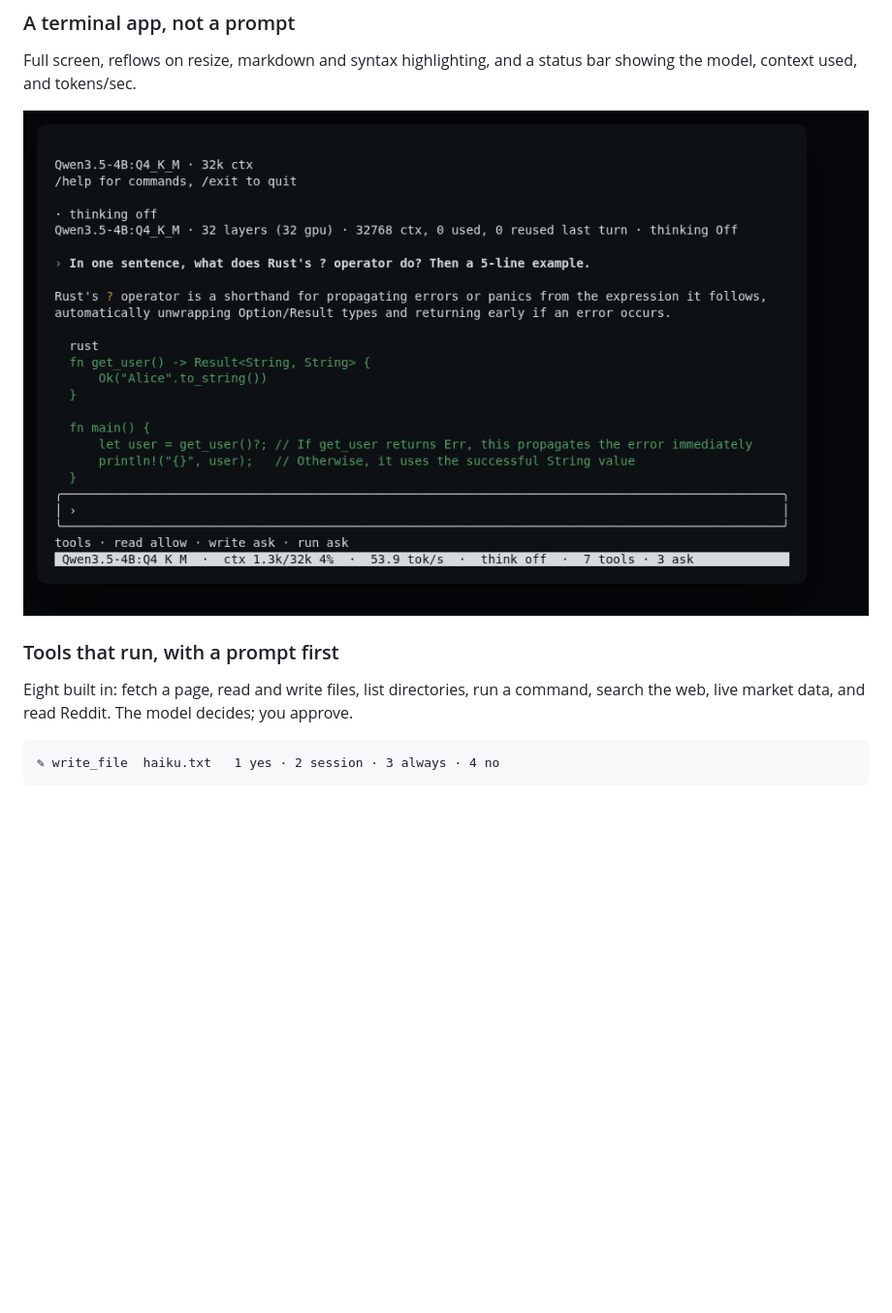
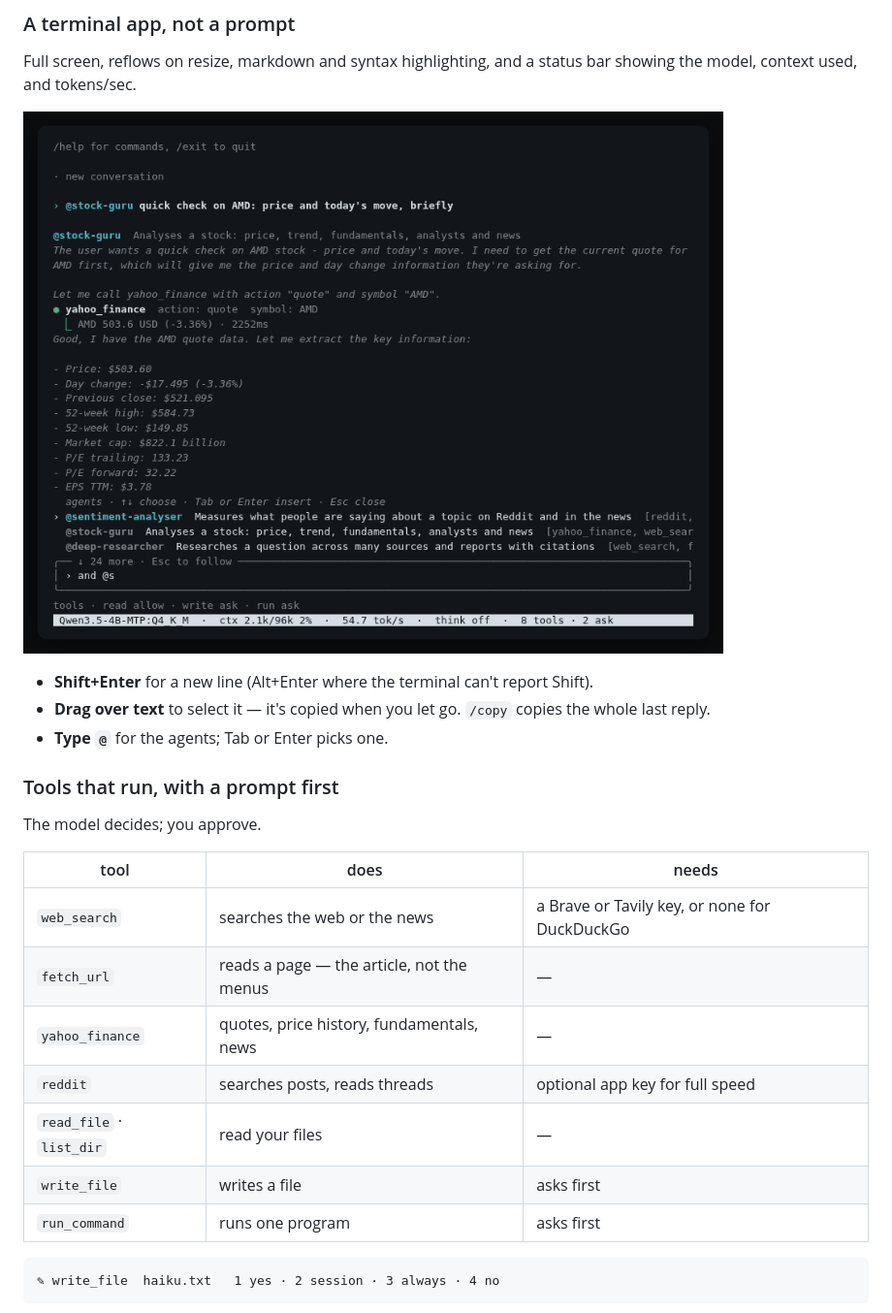
Before and after one commit to 0znio/ozgent, a Markdown page: README.md, the part around the change printed below. Shown: that part at 97% size. Drawn GitHub-style; pictures changed too: docs/images/tui.png; blank space fills up the shorter version.

````diff
--- a/README.md
+++ b/README.md
@@ -113,11 +118,24 @@ bar showing the model, context used, and tokens/sec.
 
 ![terminal interface](docs/images/tui.png)
 
+- **Shift+Enter** for a new line (Alt+Enter where the terminal can't report Shift).
+- **Drag over text** to select it — it's copied when you let go. `/copy` copies
+  the whole last reply.
+- **Type `@`** for the agents; Tab or Enter picks one.
+
 ### Tools that run, with a prompt first
 
-Eight built in: fetch a page, read and write files, list directories, run a
-command, search the web, live market data, and read Reddit. The model
-decides; you approve.
+The model decides; you approve.
+
+| tool | does | needs |
+|---|---|---|
+| `web_search` | searches the web or the news | a Brave or Tavily key, or none for DuckDuckGo |
+| `fetch_url` | reads a page — the article, not the menus | — |
+| `yahoo_finance` | quotes, price history, fundamentals, news | — |
+| `reddit` | searches posts, reads threads | optional app key for full speed |
+| `read_file` · `list_dir` | read your files | — |
+| `write_file` | writes a file | asks first |
+| `run_command` | runs one program | asks first |
 
 ```
 ✎ write_file  haiku.txt   1 yes · 2 session · 3 always · 4 no
````
Also changed, not shown: other parts of README.md (+22 -11 lines), docs/agents.md (+4 -3 lines), docs/images/web-agent.png, docs/images/web-models.png (added), docs/images/web.png, 8 other files.
